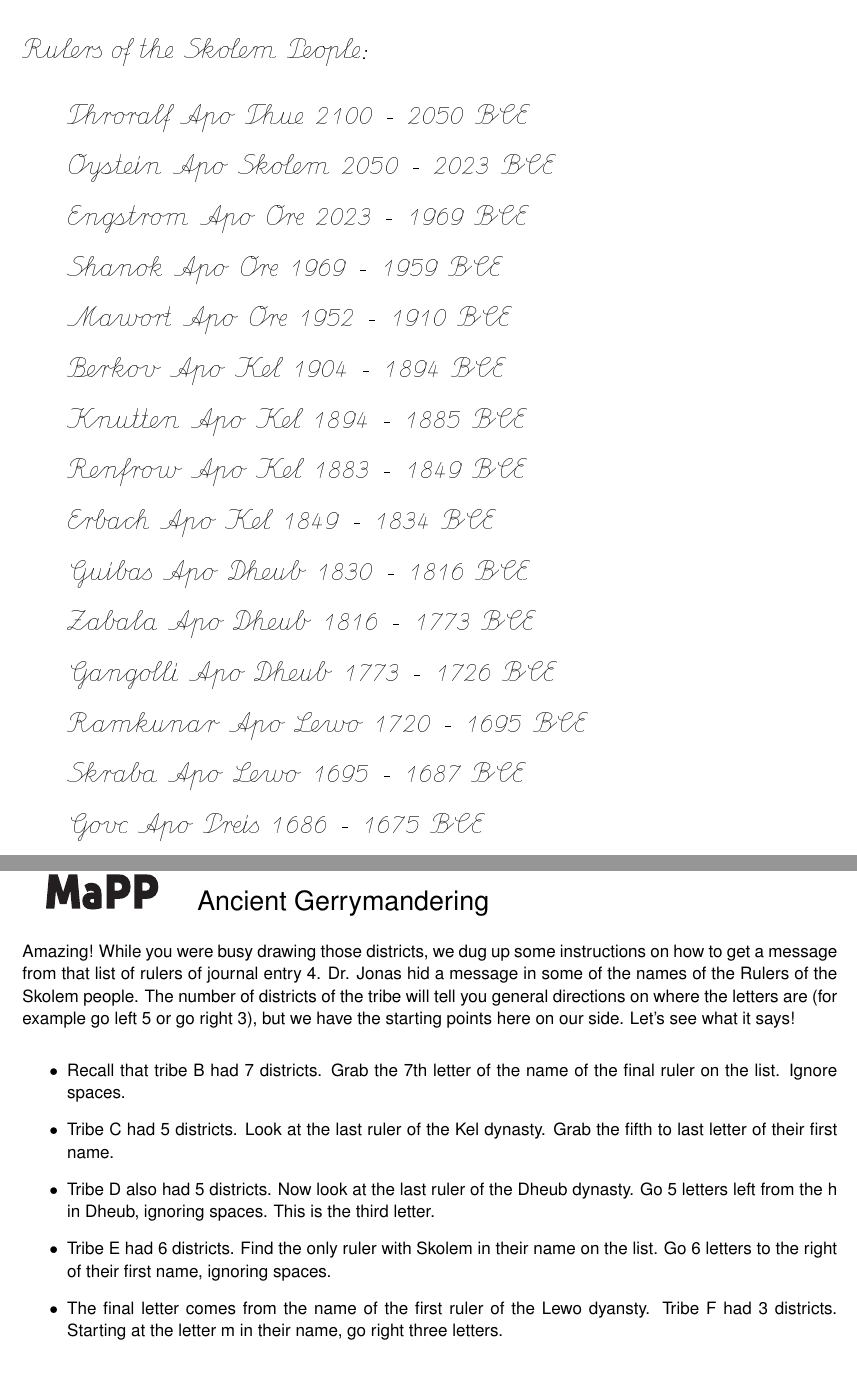
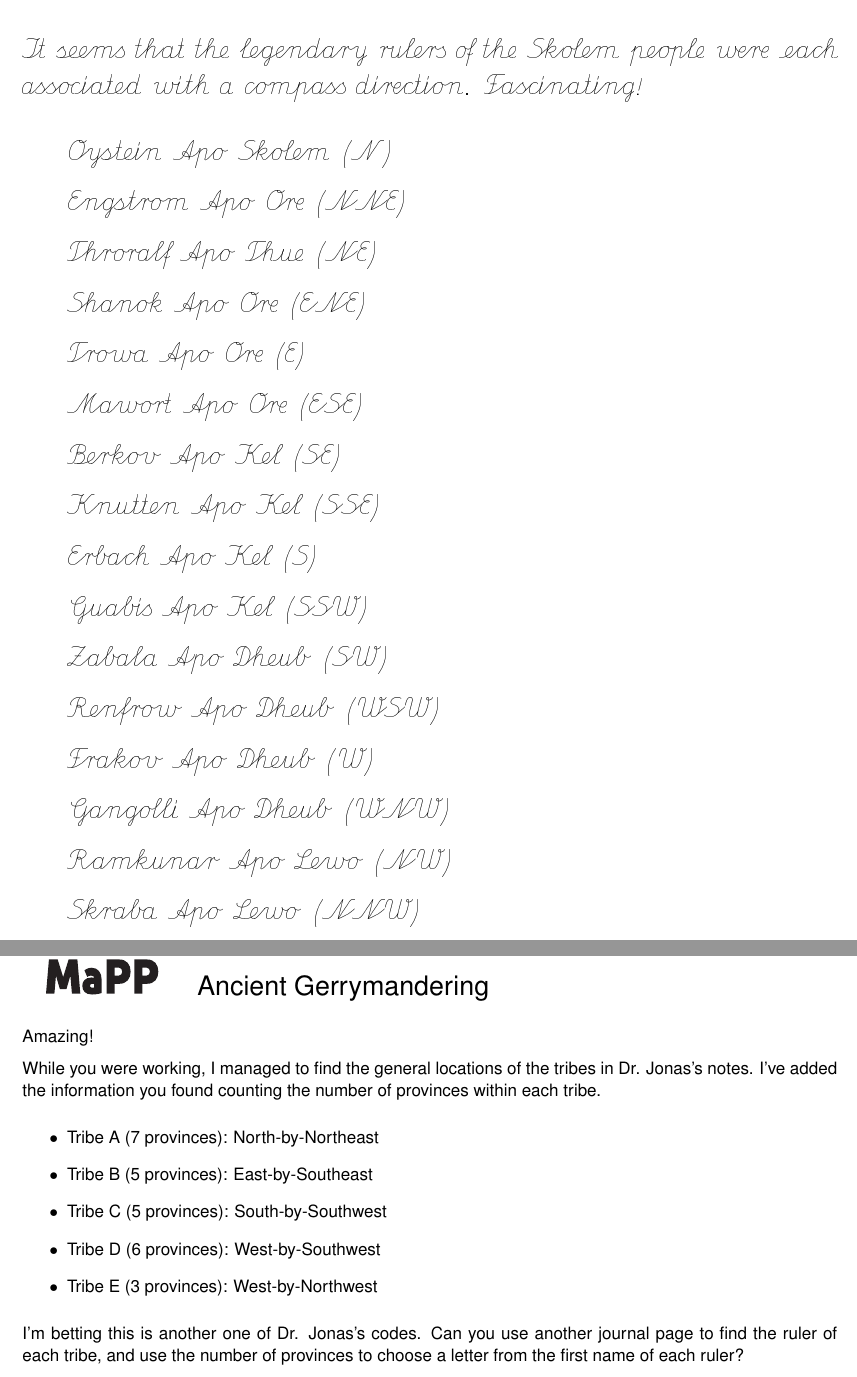
Before and after one commit to MaPPmath/challenge20, a LaTeX thesis (mapp-challenge-20-internal-playtest.tex, which reads puzzles/Gerrymandering/journal-puzzle.tex, puzzles/Gerrymandering/journal.tex): two parts of pages 25 and 39 of 43, joined at a grey line, cut at the place of the change. Compiled offline with pdfLaTeX.

Commit message:
gerrymandering tweaks

```diff
--- a/puzzles/Gerrymandering/journal-puzzle.tex
+++ b/puzzles/Gerrymandering/journal-puzzle.tex
@@ -1,13 +1,30 @@
 Amazing!
-While you were busy drawing those districts, we dug up some instructions on how to get a message from that list of rulers of journal entry 4.
-Dr. Jonas hid a message in some of the names of the Rulers of the Skolem people.
-The number of districts of the tribe will tell you general directions on where the letters are (for example go left 5 or go right 3), but we have the starting points here on our side.
-Let's see what it says!
 
+While you were working, I managed to find the general locations of the tribes in
+Dr. Jonas's notes. I've added the information you found counting the number
+of provinces within each tribe.
 \begin{itemize}
-\item Recall that tribe B had 7 districts. Grab the 7th letter of the name of the final ruler on the list. Ignore spaces.
-\item Tribe C had 5 districts. Look at the last ruler of the Kel dynasty. Grab the fifth to last letter of their first name.
-\item Tribe D also had 5 districts. Now look at the last ruler of the Dheub dynasty. Go 5 letters left from the h in Dheub, ignoring spaces. This is the third letter.
-\item Tribe E had 6 districts. Find the only ruler with Skolem in their name on the list. Go 6 letters to the right of their first name, ignoring spaces.
-\item The final letter comes from the name of the first ruler of the Lewo dyansty. Tribe F had 3 districts. Starting at the letter m in their name, go right three letters.
+\item Tribe A (7 provinces): North-by-Northeast
+\item Tribe B (5 provinces): East-by-Southeast
+\item Tribe C (5 provinces): South-by-Southwest
+\item Tribe D (6 provinces): West-by-Southwest
+\item Tribe E (3 provinces): West-by-Northwest
 \end{itemize}
+
+I'm betting this is another one of Dr. Jonas's codes. Can you use another
+journal page to find the ruler
+of each tribe, and use the number of provinces to choose a letter from the
+first name of each ruler?
+%
+%While you were busy drawing those districts, we dug up some instructions on how to get a message from that list of rulers of journal entry 4.
+%Dr. Jonas hid a message in some of the names of the Rulers of the Skolem people.
+%The number of districts of the tribe will tell you general directions on where the letters are (for example go left 5 or go right 3), but we have the starting points here on our side.
+%Let's see what it says!
+%
+%\begin{itemize}
+%\item Recall that tribe B had 7 districts. Grab the 7th letter of the name of the final ruler on the list. Ignore spaces.
+%\item Tribe C had 5 districts. Look at the last ruler of the Kel dynasty. Grab the fifth to last letter of their first name.
+%\item Tribe D also had 5 districts. Now look at the last ruler of the Dheub dynasty. Go 5 letters left from the h in Dheub, ignoring spaces. This is the third letter.
+%\item Tribe E had 6 districts. Find the only ruler with Skolem in their name on the list. Go 6 letters to the right of their first name, ignoring spaces.
+%\item The final letter comes from the name of the first ruler of the Lewo dyansty. Tribe F had 3 districts. Starting at the letter m in their name, go right three letters.
+%\end{itemize}
--- a/puzzles/Gerrymandering/journal.tex
+++ b/puzzles/Gerrymandering/journal.tex
@@ -1,24 +1,28 @@
 {
   \LARGE
   \normalfont\wedn
-Rulers of the Skolem People:
+It seems that the legendary rulers of the Skolem people
+were each associated with a compass direction.
+Fascinating!
 
 \renewcommand{\labelitemi}{}
 \begin{itemize}
-\item Throralf Apo Thue 2100 - 2050 BCE
-\item Oystein Apo Skolem 2050 - 2023 BCE
-\item Engstrom Apo Ore 2023 - 1969 BCE
-\item Shanok Apo Ore 1969 - 1959 BCE
-\item Mawort Apo Ore 1952 - 1910 BCE
-\item Berkov Apo Kel 1904 - 1894 BCE
-\item Knutten Apo Kel 1894 - 1885 BCE
-\item Renfrow Apo Kel 1883 - 1849 BCE
-\item Erbach Apo Kel 1849 - 1834 BCE
-\item Guibas Apo Dheub 1830 - 1816 BCE
-\item Zabala Apo Dheub 1816 - 1773 BCE
-\item Gangolli Apo Dheub 1773 - 1726 BCE
-\item Ramkunar Apo Lewo 1720 - 1695 BCE
-\item Skraba Apo Lewo 1695 - 1687 BCE
-\item Govc Apo Preis 1686 - 1675 BCE
+\item Oystein Apo Skolem (N)
+\item Engstrom Apo Ore (NNE) % 7 O
+\item Throralf Apo Thue (NE)
+\item Shanok Apo Ore (ENE)
+\item Trowa Apo Ore (E)
+\item Mawort Apo Ore (ESE) % 5 R
+\item Berkov Apo Kel (SE)
+\item Knutten Apo Kel (SSE)
+\item Erbach Apo Kel (S)
+\item Guabis Apo Kel (SSW) % 5 I
+\item Zabala Apo Dheub (SW)
+\item Renfrow Apo Dheub (WSW) % 6 O
+\item Frakov Apo Dheub (W)
+\item Gangolli Apo Dheub (WNW) % 3 N
+\item Ramkunar Apo Lewo (NW)
+\item Skraba Apo Lewo (NNW)
+%\item Govc Apo Preis 1686 - 1675 BCE
 \end{itemize}
 }
```
Also changed, not shown: mapp-challenge-20-internal-playtest.tex (+5 -5 lines), puzzles/Gerrymandering/attachment.tex (deleted, +0 -1 lines), puzzles/Gerrymandering/attachment1.tex (deleted, +0 -10 lines), puzzles/Gerrymandering/description.tex (+2 -2 lines), puzzles/Ramseys-Curse/journal.tex (+2 -0 lines), puzzles/budget/attachment.tex (+3 -0 lines), mapp-challenge-20-internal-playtest.pdf.
